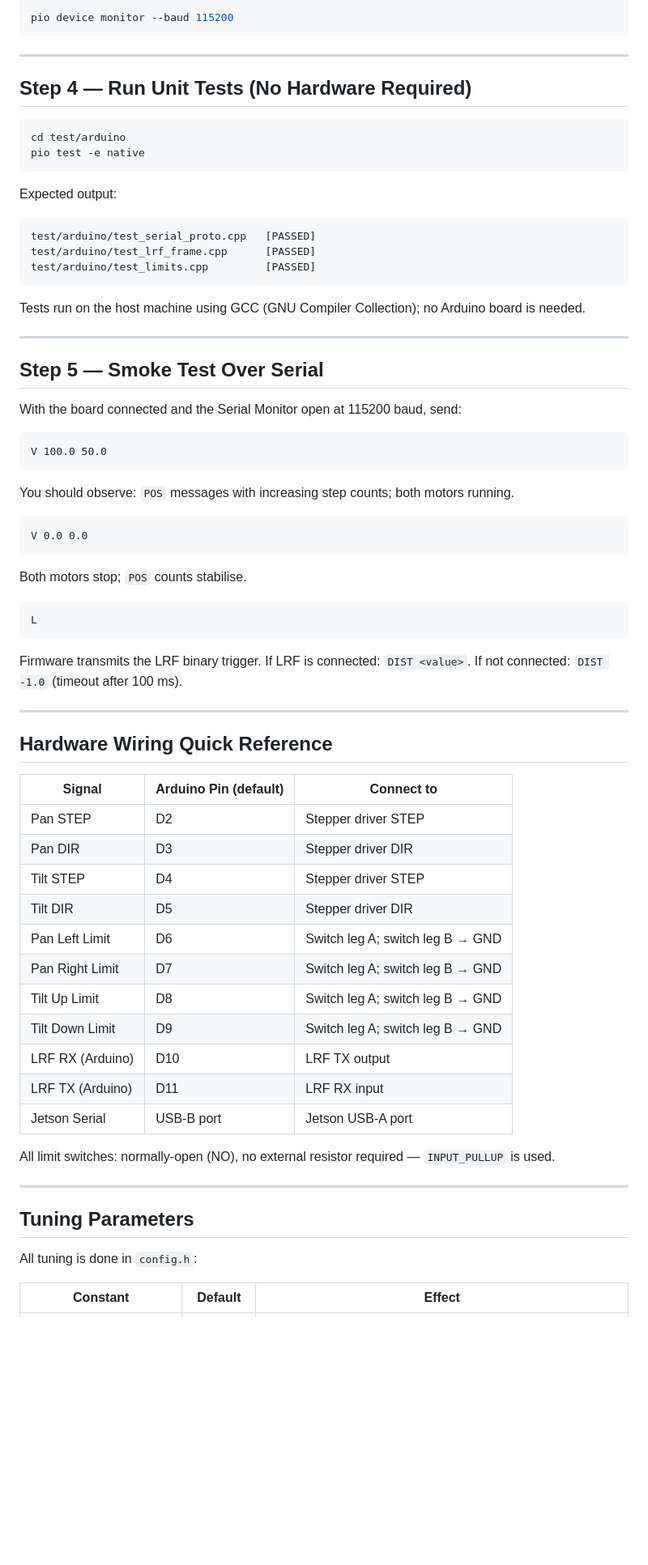
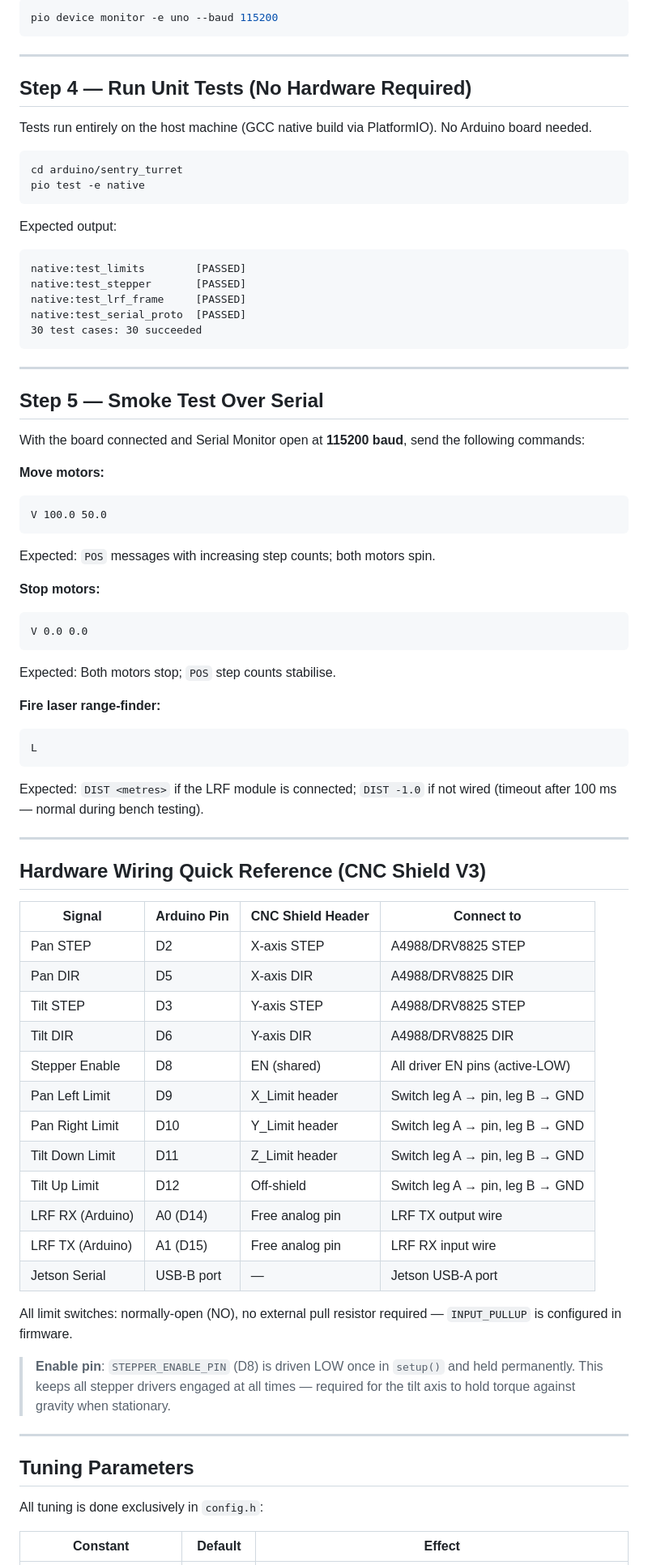
Before and after one commit to raynohattingh/sentry, a Markdown page: specs/001-arduino-firmware/quickstart.md, the part around one of its changes. Shown at 81% size. Rendered like a GitHub page; blank space fills up the shorter version.

````diff
--- a/specs/001-arduino-firmware/quickstart.md
+++ b/specs/001-arduino-firmware/quickstart.md
@@ -83,74 +86,79 @@ Monitor output:
 ```bash
-pio device monitor --baud 115200
+pio device monitor -e uno --baud 115200
 ```
 
 ---
 
 ## Step 4 — Run Unit Tests (No Hardware Required)
 
+Tests run entirely on the host machine (GCC native build via PlatformIO). No Arduino board needed.
+
 ```bash
-cd test/arduino
+cd arduino/sentry_turret
 pio test -e native
 ```
 
 Expected output:
 ```
-test/arduino/test_serial_proto.cpp   [PASSED]
-test/arduino/test_lrf_frame.cpp      [PASSED]
-test/arduino/test_limits.cpp         [PASSED]
+native:test_limits        [PASSED]
+native:test_stepper       [PASSED]
+native:test_lrf_frame     [PASSED]
+native:test_serial_proto  [PASSED]
+30 test cases: 30 succeeded
 ```
-
-Tests run on the host machine using GCC (GNU Compiler Collection); no Arduino board is needed.
 
 ---
 
 ## Step 5 — Smoke Test Over Serial
 
-With the board connected and the Serial Monitor open at 115200 baud, send:
+With the board connected and Serial Monitor open at **115200 baud**, send the following commands:
 
+**Move motors:**
 ```
 V 100.0 50.0
 ```
+Expected: `POS` messages with increasing step counts; both motors spin.
 
-You should observe: `POS` messages with increasing step counts; both motors running.
-
+**Stop motors:**
 ```
 V 0.0 0.0
 ```
+Expected: Both motors stop; `POS` step counts stabilise.
 
-Both motors stop; `POS` counts stabilise.
-
+**Fire laser range-finder:**
 ```
 L
 ```
-
-Firmware transmits the LRF binary trigger. If LRF is connected: `DIST <value>`. If not connected: `DIST -1.0` (timeout after 100 ms).
+Expected: `DIST <metres>` if the LRF module is connected; `DIST -1.0` if not wired (timeout after 100 ms — normal during bench testing).
 
 ---
 
-## Hardware Wiring Quick Reference
+## Hardware Wiring Quick Reference (CNC Shield V3)
 
-| Signal | Arduino Pin (default) | Connect to |
-|--------|----------------------|-----------|
-| Pan STEP | D2 | Stepper driver STEP |
-| Pan DIR | D3 | Stepper driver DIR |
-| Tilt STEP | D4 | Stepper driver STEP |
-| Tilt DIR | D5 | Stepper driver DIR |
-| Pan Left Limit | D6 | Switch leg A; switch leg B → GND |
-| Pan Right Limit | D7 | Switch leg A; switch leg B → GND |
-| Tilt Up Limit | D8 | Switch leg A; switch leg B → GND |
-| Tilt Down Limit | D9 | Switch leg A; switch leg B → GND |
-| LRF RX (Arduino) | D10 | LRF TX output |
-| LRF TX (Arduino) | D11 | LRF RX input |
-| Jetson Serial | USB-B port | Jetson USB-A port |
+| Signal | Arduino Pin | CNC Shield Header | Connect to |
+|--------|-------------|-------------------|------------|
+| Pan STEP | D2 | X-axis STEP | A4988/DRV8825 STEP |
+| Pan DIR | D5 | X-axis DIR | A4988/DRV8825 DIR |
+| Tilt STEP | D3 | Y-axis STEP | A4988/DRV8825 STEP |
+| Tilt DIR | D6 | Y-axis DIR | A4988/DRV8825 DIR |
+| Stepper Enable | D8 | EN (shared) | All driver EN pins (active-LOW) |
+| Pan Left Limit | D9 | X_Limit header | Switch leg A → pin, leg B → GND |
+| Pan Right Limit | D10 | Y_Limit header | Switch leg A → pin, leg B → GND |
+| Tilt Down Limit | D11 | Z_Limit header | Switch leg A → pin, leg B → GND |
+| Tilt Up Limit | D12 | Off-shield | Switch leg A → pin, leg B → GND |
+| LRF RX (Arduino) | A0 (D14) | Free analog pin | LRF TX output wire |
+| LRF TX (Arduino) | A1 (D15) | Free analog pin | LRF RX input wire |
+| Jetson Serial | USB-B port | — | Jetson USB-A port |
 
-All limit switches: normally-open (NO), no external resistor required — `INPUT_PULLUP` is used.
+All limit switches: normally-open (NO), no external pull resistor required — `INPUT_PULLUP` is configured in firmware.
+
+> **Enable pin**: `STEPPER_ENABLE_PIN` (D8) is driven LOW once in `setup()` and held permanently. This keeps all stepper drivers engaged at all times — required for the tilt axis to hold torque against gravity when stationary.
 
 ---
 
 ## Tuning Parameters
 
-All tuning is done in `config.h`:
+All tuning is done exclusively in `config.h`:
 
 | Constant | Default | Effect |
 |----------|---------|--------|
````
Also changed, not shown: other parts of specs/001-arduino-firmware/quickstart.md (+52 -46 lines).
